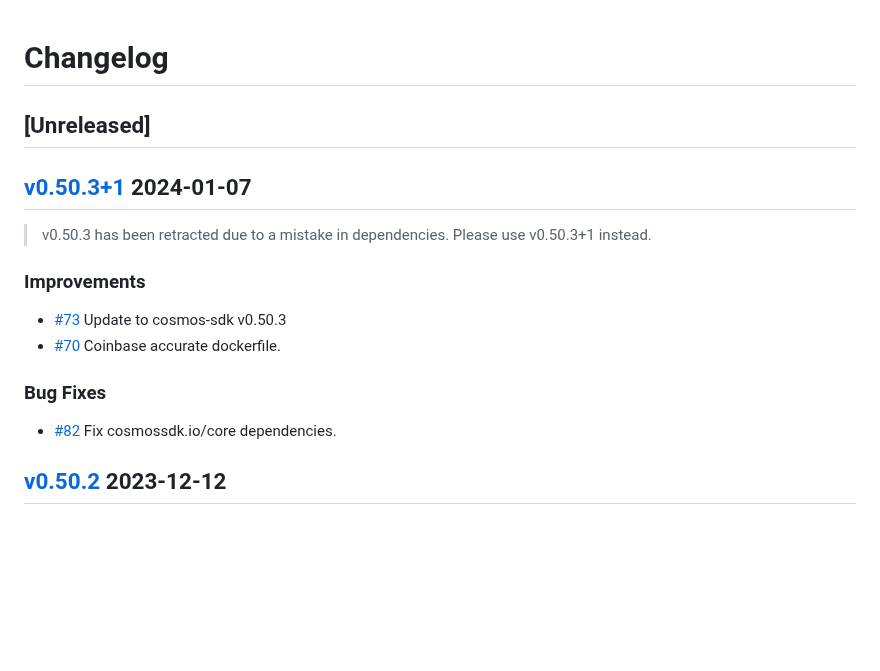
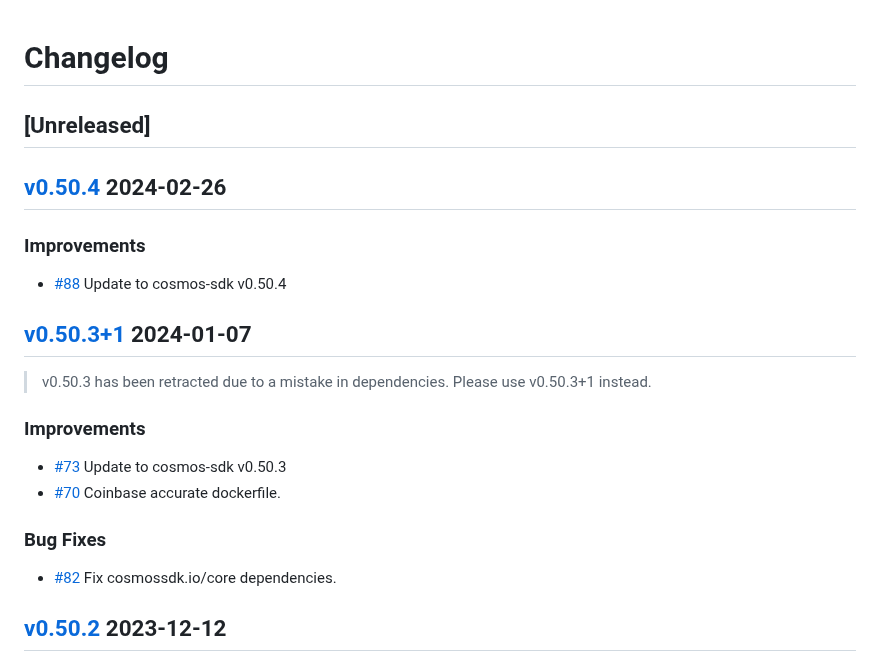
Before and after one commit to cosmos/rosetta, a Markdown page: CHANGELOG.md, the part around the change. Drawn GitHub-style; blank space fills up the shorter version.

Commit message:
update changelog

```diff
--- a/CHANGELOG.md
+++ b/CHANGELOG.md
@@ -36,6 +36,12 @@ Ref: https://keepachangelog.com/en/1.0.0/
 
 ## [Unreleased]
 
+## [v0.50.4](https://github.com/cosmos/rosetta/releases/tag/v0.50.3+1) 2024-02-26
+
+### Improvements
+
+* [#88](https://github.com/cosmos/rosetta/pull/88) Update to cosmos-sdk v0.50.4
+
 ## [v0.50.3+1](https://github.com/cosmos/rosetta/releases/tag/v0.50.3+1) 2024-01-07
 
 > v0.50.3 has been retracted due to a mistake in dependencies. Please use v0.50.3+1 instead.
@@ -48,7 +54,6 @@ Ref: https://keepachangelog.com/en/1.0.0/
 ### Bug Fixes
 
 * [#82](https://github.com/cosmos/rosetta/pull/82) Fix cosmossdk.io/core dependencies.
-
 ## [v0.50.2](https://github.com/cosmos/rosetta/releases/tag/v0.50.2) 2023-12-12
 
 ### Improvements
```
